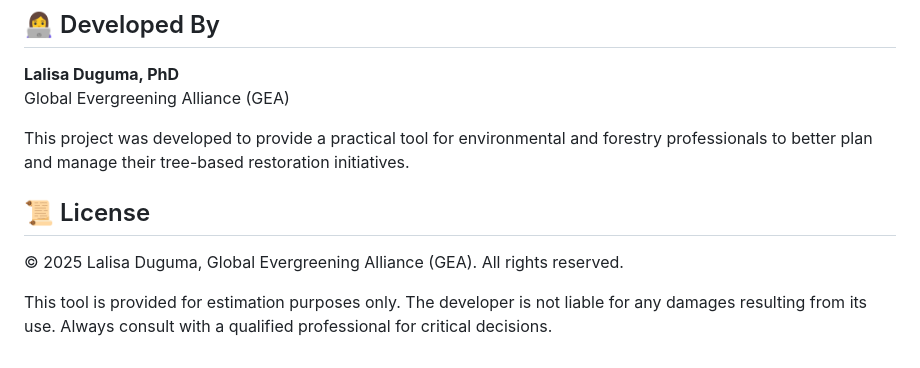
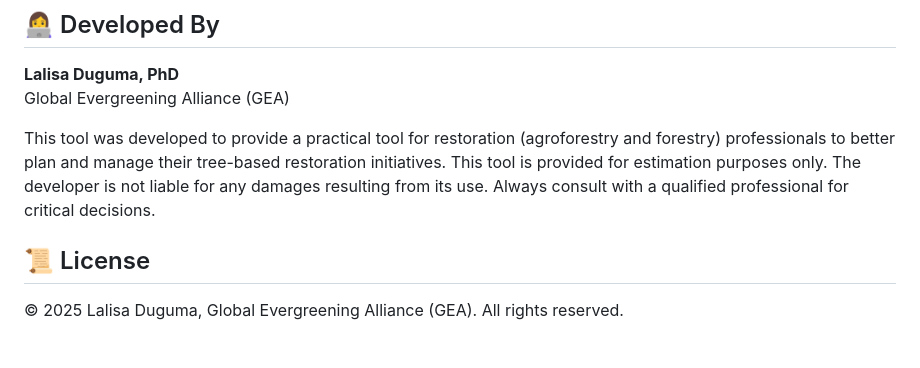
Before and after one commit to LDuguma/treestimator, a Markdown page: README.md, the part around the change. Rendered like a GitHub page.

```diff
--- a/README.md
+++ b/README.md
@@ -76,10 +76,7 @@ cd treestimator
 **Lalisa Duguma, PhD**
 Global Evergreening Alliance (GEA)
 
-This project was developed to provide a practical tool for environmental and forestry professionals to better plan and manage their tree-based restoration initiatives.
+This tool was developed to provide a practical tool for restoration (agroforestry and forestry) professionals to better plan and manage their tree-based restoration initiatives. This tool is provided for estimation purposes only. The developer is not liable for any damages resulting from its use. Always consult with a qualified professional for critical decisions.
 
 ## 📜 License
-
 © 2025 Lalisa Duguma, Global Evergreening Alliance (GEA). All rights reserved.
-
-This tool is provided for estimation purposes only. The developer is not liable for any damages resulting from its use. Always consult with a qualified professional for critical decisions.
```
